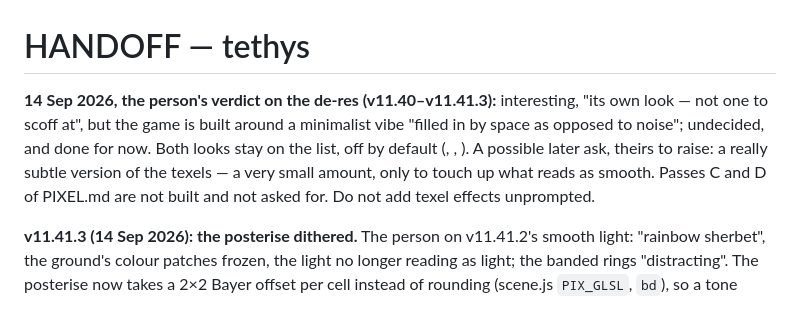
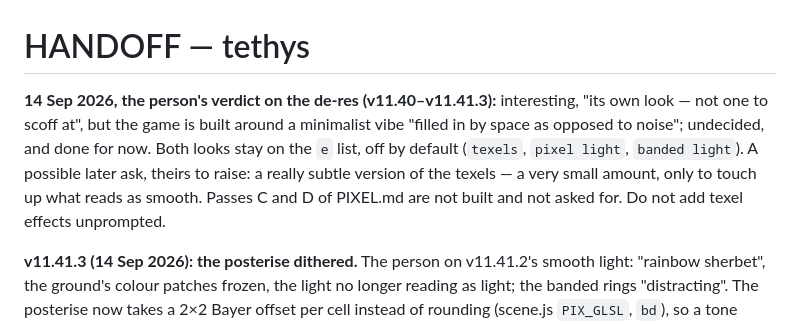
Before and after one commit to william-are-buzbee/Tethys, a Markdown page: HANDOFF.md, the part around the change. Drawn GitHub-style.

Commit message:
HANDOFF: the verdict line's switch names restored (14 Sep 2026)
Co-Authored-By: Claude Fable 5.1 <noreply@anthropic.com>

```diff
--- a/HANDOFF.md
+++ b/HANDOFF.md
@@ -1,6 +1,6 @@
 # HANDOFF — tethys
 
-**14 Sep 2026, the person's verdict on the de-res (v11.40–v11.41.3):** interesting, "its own look — not one to scoff at", but the game is built around a minimalist vibe "filled in by space as opposed to noise"; undecided, and done for now. Both looks stay on the  list, off by default (, , ). A possible later ask, theirs to raise: a really subtle version of the texels — a very small amount, only to touch up what reads as smooth. Passes C and D of PIXEL.md are not built and not asked for. Do not add texel effects unprompted.
+**14 Sep 2026, the person's verdict on the de-res (v11.40–v11.41.3):** interesting, "its own look — not one to scoff at", but the game is built around a minimalist vibe "filled in by space as opposed to noise"; undecided, and done for now. Both looks stay on the `e` list, off by default (`texels`, `pixel light`, `banded light`). A possible later ask, theirs to raise: a really subtle version of the texels — a very small amount, only to touch up what reads as smooth. Passes C and D of PIXEL.md are not built and not asked for. Do not add texel effects unprompted.
 
 **v11.41.3 (14 Sep 2026): the posterise dithered.** The person on v11.41.2's smooth light: "rainbow sherbet", the ground's colour patches frozen, the light no longer reading as light; the banded rings "distracting". The posterise now takes a 2×2 Bayer offset per cell instead of rounding (scene.js `PIX_GLSL`, `bd`), so a tone boundary is a checkered band of cells rather than a contour; `banded light` is on by default again, off the smooth light (CHANGELOG v11.41.3). **Ask whether the checkered edges read as light in motion; if not, the next step is the player's point light computed exactly per fragment and only the sun posterised.**
 
```
